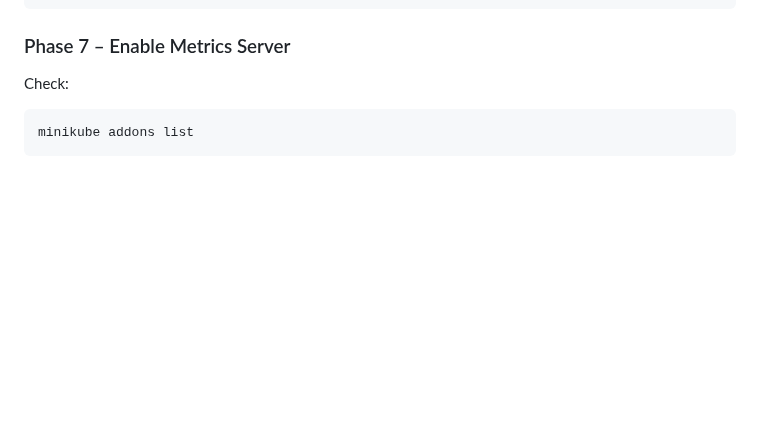
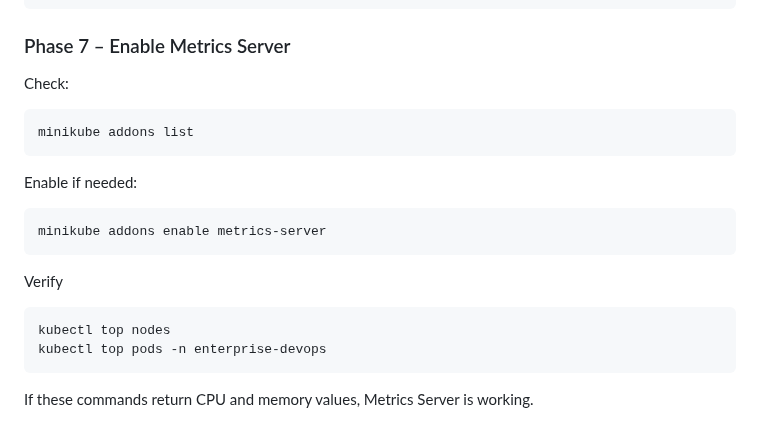
Before and after one commit to alfi-teachs/enterprise-devops-platform, a Markdown page: README.md, the part around the change. Rendered like a GitHub page; blank space fills up the shorter version.

Commit message:
Update README with Metrics Server instructions
Added instructions to enable and verify Metrics Server in Minikube.

````diff
--- a/README.md
+++ b/README.md
@@ -646,3 +646,13 @@ Check:
 ```bash
 minikube addons list
 ```
+Enable if needed:
+```bash
+minikube addons enable metrics-server
+```
+Verify
+```bash
+kubectl top nodes
+kubectl top pods -n enterprise-devops
+```
+If these commands return CPU and memory values, Metrics Server is working.
````
